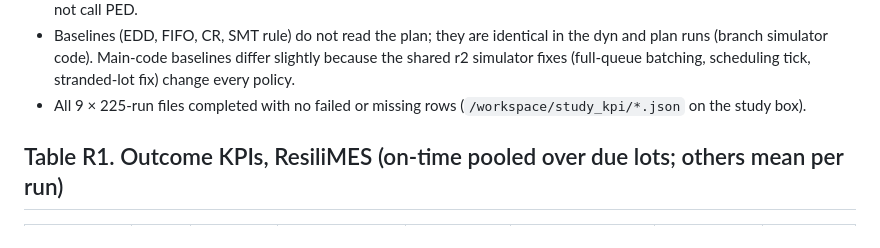
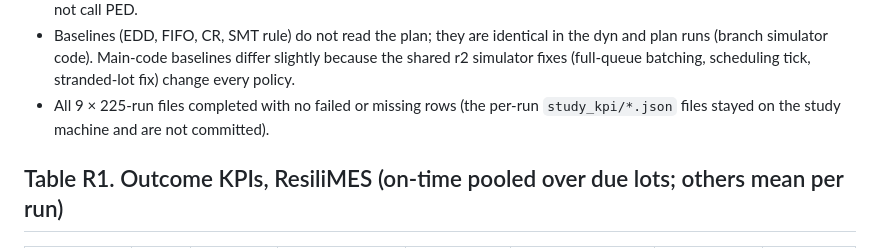
Before and after one commit to Toygaolingxiao/ResiliMES-AI, a Markdown page: docs/PLANNING_R1_STUDY.md, the part around the change. Drawn GitHub-style.

```diff
--- a/docs/PLANNING_R1_STUDY.md
+++ b/docs/PLANNING_R1_STUDY.md
@@ -27,8 +27,8 @@ the forward litho capacity check (`smt/planning.py`); order lead time is not spr
 - Baselines (EDD, FIFO, CR, SMT rule) do not read the plan; they are identical in the dyn and plan runs
   (branch simulator code). Main-code baselines differ slightly because the shared r2 simulator fixes
   (full-queue batching, scheduling tick, stranded-lot fix) change every policy.
-- All 9 × 225-run files completed with no failed or missing rows (`/workspace/study_kpi/*.json` on the
-  study box).
+- All 9 × 225-run files completed with no failed or missing rows (the per-run
+  `study_kpi/*.json` files stayed on the study machine and are not committed).
 
 ## Table R1. Outcome KPIs, ResiliMES (on-time pooled over due lots; others mean per run)
 
```
Also changed, not shown: README.md (+4 -4 lines).
